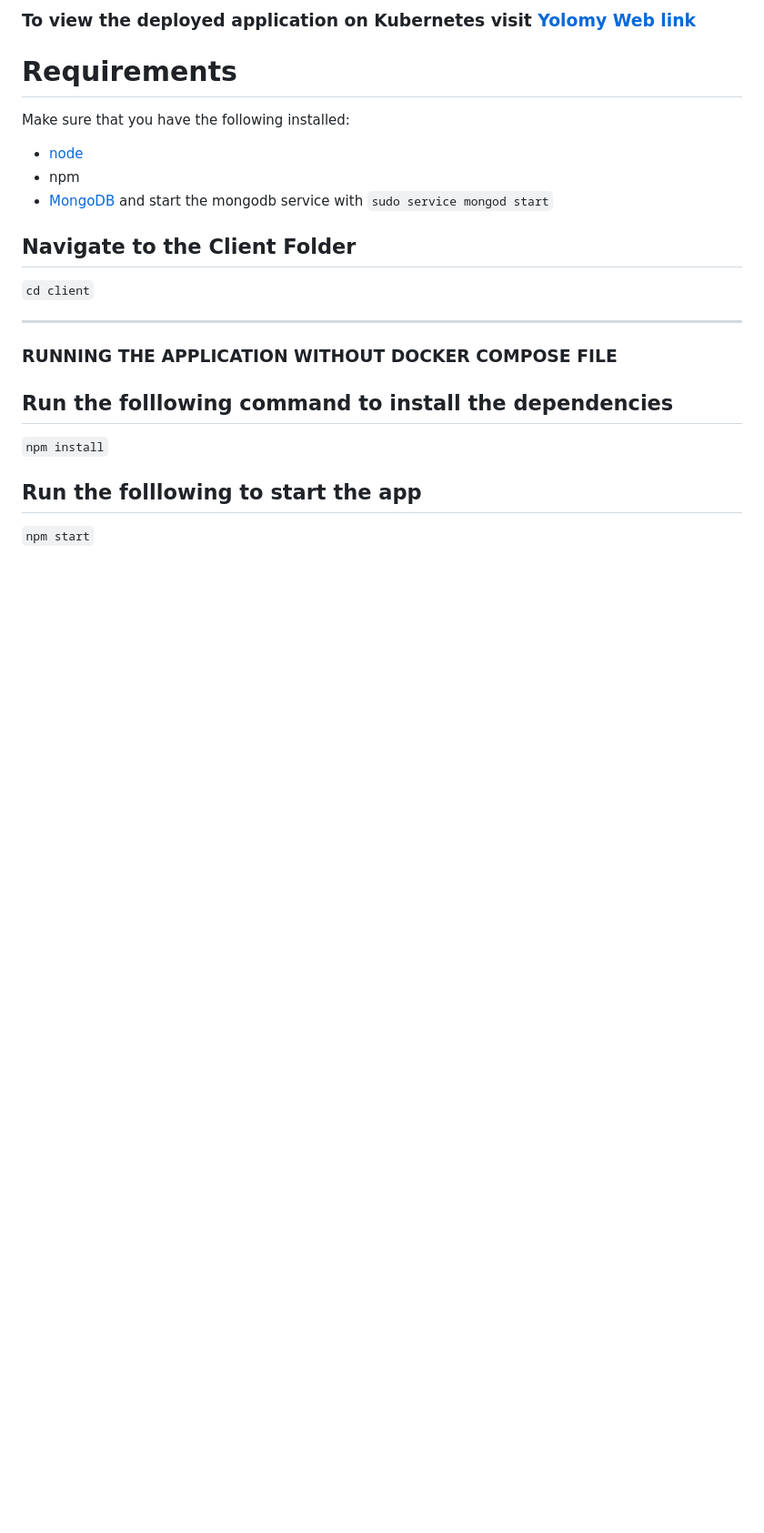
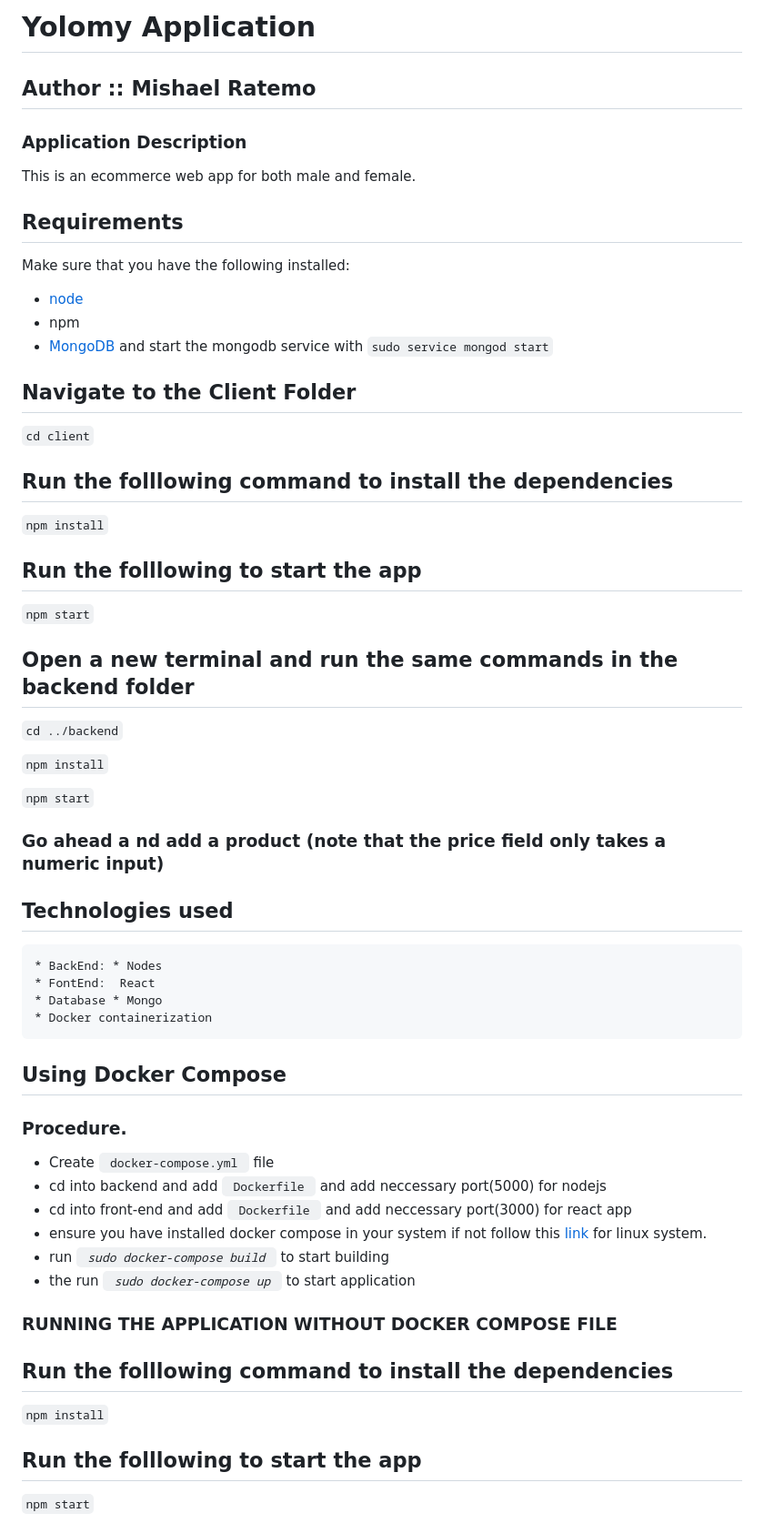
Before and after one commit to MishaelRatemo/yolo-commerce, a Markdown page: README.md, the part around the change printed below. Shown: that part at 91% size. Rendered like a GitHub page; blank space fills up the shorter version.

Commit message:
more description t

```diff
--- a/README.md
+++ b/README.md
@@ -1,5 +1,8 @@
-### To view the deployed application on Kubernetes  visit  [Yolomy Web link](http://34.168.115.65:3000/)
-# Requirements
+# Yolomy Application
+## Author   :: Mishael Ratemo
+### Application Description
+This is an ecommerce web app for both male and female.
+## Requirements
 Make sure that you have the following installed:
 - [node](https://www.digitalocean.com/community/tutorials/how-to-install-node-js-on-ubuntu-18-04)
 - npm
@@ -8,7 +11,39 @@ Make sure that you have the following installed:
 ## Navigate to the Client Folder
  `cd client`
 
-******** ************** ***********
+## Run the folllowing command to install the dependencies
+ `npm install`
+
+## Run the folllowing to start the app
+ `npm start`
+
+## Open a new terminal and run the same commands in the backend folder
+ `cd ../backend`
+
+ `npm install`
+
+ `npm start`
+
+ ### Go ahead a nd add a product (note that the price field only takes a numeric input)
+
+
+ ## Technologies used
+    * BackEnd: * Nodes
+    * FontEnd:  React
+    * Database * Mongo
+    * Docker containerization
+
+ ## Using Docker Compose
+ ###   Procedure.
+ * Create <code> docker-compose.yml </code> file
+ * cd into backend and add <code> Dockerfile </code> and add neccessary port(5000) for nodejs
+ * cd into front-end and add <code> Dockerfile </code> and add neccessary port(3000) for react app
+ * ensure you have installed docker compose in your system if not follow this [link](https://www.digitalocean.com/community/tutorials/how-to-install-and-use-docker-compose-on-ubuntu-20-04) for linux system.
+ * run <i><code>  sudo docker-compose build </code></i> to start building
+ * the run <i><code> sudo docker-compose up </code></i> to start application
+
+
+
 
 ### RUNNING THE APPLICATION WITHOUT DOCKER COMPOSE FILE
 ## Run the folllowing command to install the dependencies
```
Also changed, not shown: other parts of README.md (+32 -23 lines).
